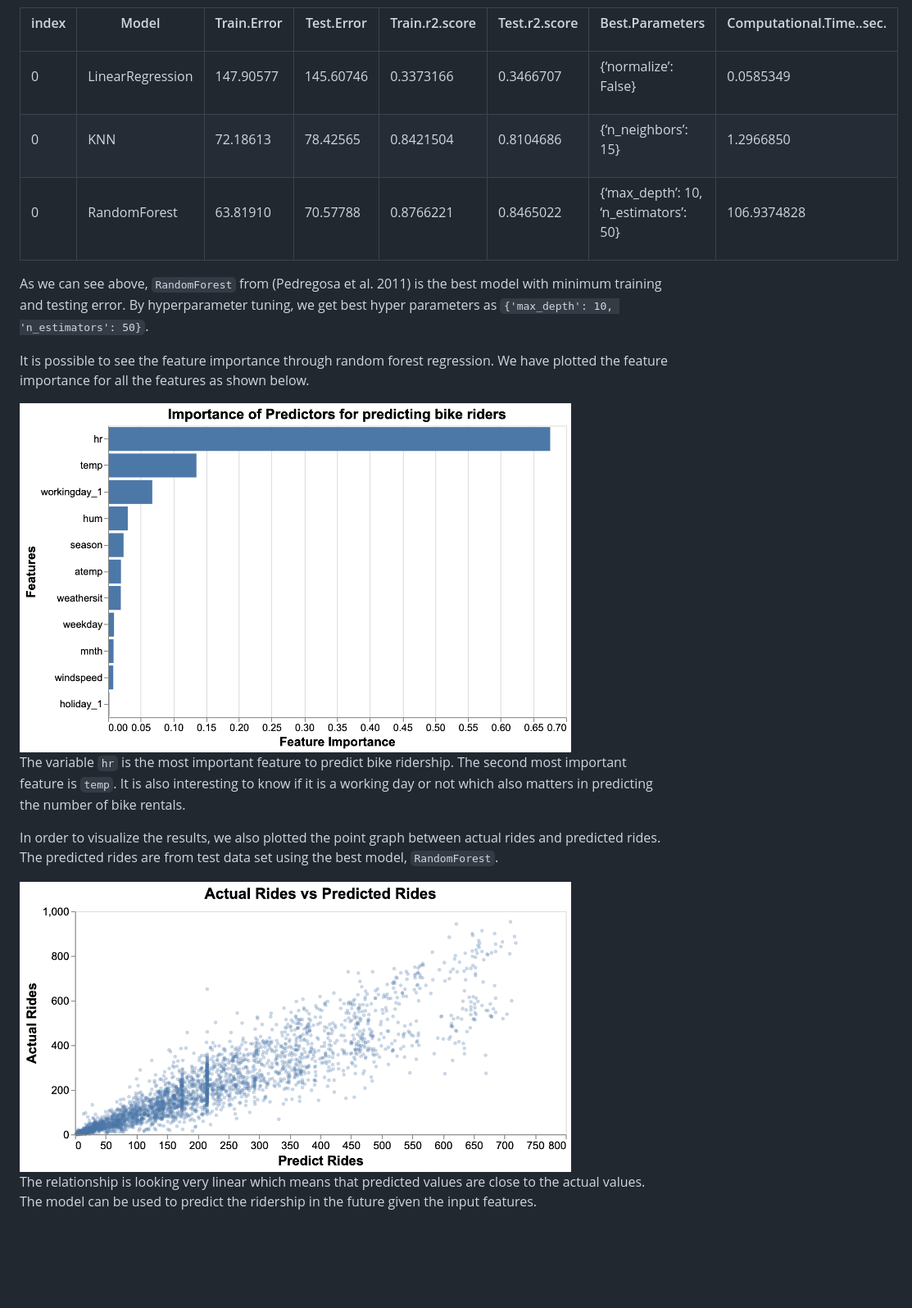
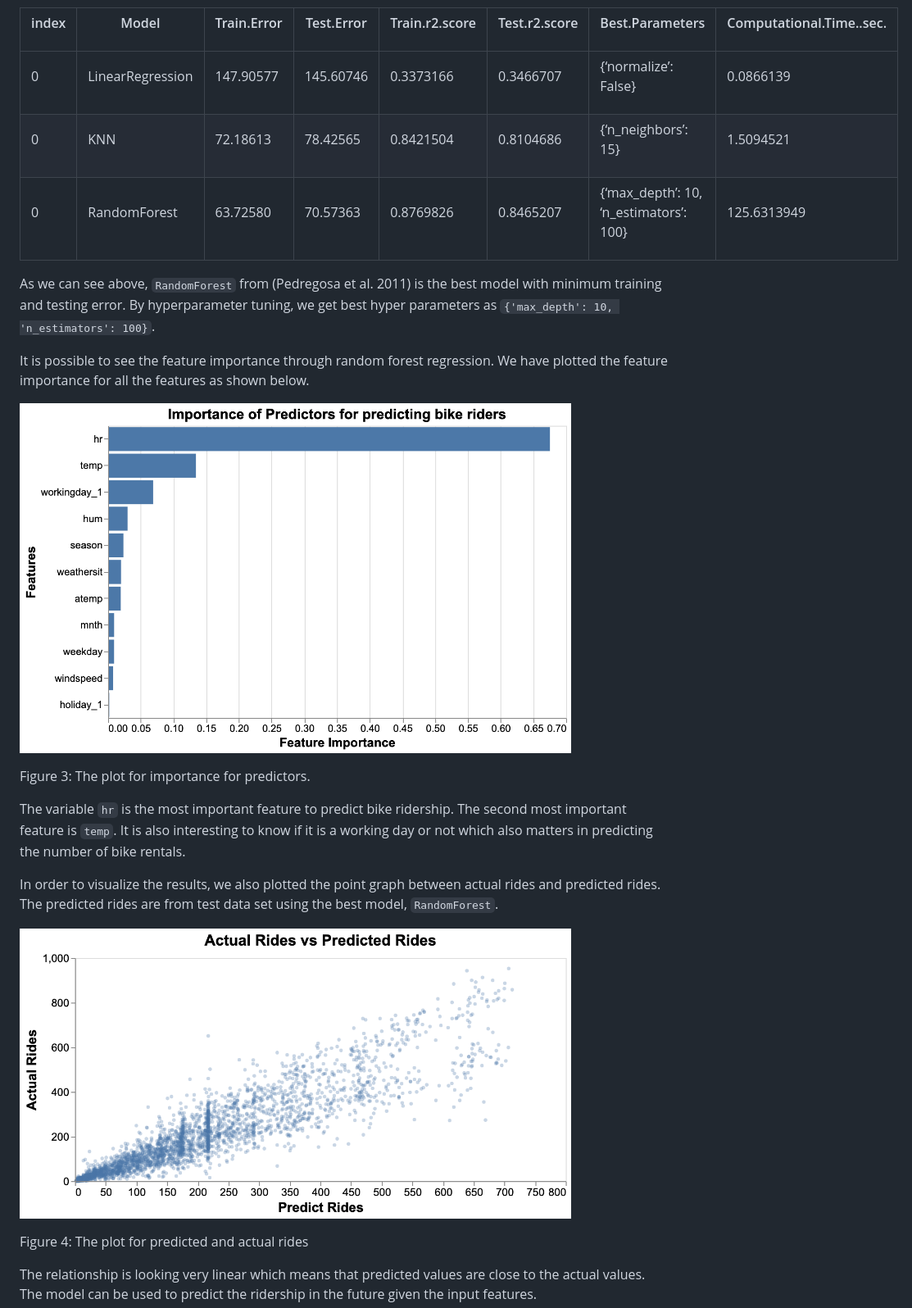
Before and after one commit to UBC-MDS/DSCI_522_Group_409, a Markdown page: doc/bike_sharing_ml_model.md, the part around the change printed below. Shown: that part at 82% size. Rendered like a GitHub page; pictures changed too: result/feature_importance.png, result/fig_result.png; blank space fills up the shorter version.

```diff
--- a/doc/bike_sharing_ml_model.md
+++ b/doc/bike_sharing_ml_model.md
@@ -226,7 +290,7 @@ LinearRegression
 
 <td style="text-align:right;">
 
-0.0585349
+0.0866139
 
 </td>
 
@@ -278,7 +342,7 @@ KNN
 
 <td style="text-align:right;">
 
-1.2966850
+1.5094521
 
 </td>
 
@@ -300,37 +364,37 @@ RandomForest
 
 <td style="text-align:right;">
 
-63.81910
+63.72580
 
 </td>
 
 <td style="text-align:right;">
 
-70.57788
+70.57363
 
 </td>
 
 <td style="text-align:right;">
 
-0.8766221
+0.8769826
 
 </td>
 
 <td style="text-align:right;">
 
-0.8465022
+0.8465207
 
 </td>
 
 <td style="text-align:left;">
 
-{‘max\_depth’: 10, ‘n\_estimators’: 50}
+{‘max\_depth’: 10, ‘n\_estimators’: 100}
 
 </td>
 
 <td style="text-align:right;">
 
-106.9374828
+125.6313949
 
 </td>
 
@@ -343,14 +407,24 @@ RandomForest
 As we can see above, `RandomForest` from (Pedregosa et al. 2011) is the
 best model with minimum training and testing error. By hyperparameter
 tuning, we get best hyper parameters as `{'max_depth': 10,
-'n_estimators': 50}`.
+'n_estimators': 100}`.
 
 It is possible to see the feature importance through random forest
 regression. We have plotted the feature importance for all the features
 as shown
 below.
 
-<img src="../result/feature_importance.png" title="Figure 3: The plot for importance for predictors." alt="Figure 3: The plot for importance for predictors." width="85%" />
+<div class="figure">
+
+<img src="../result/feature_importance.png" alt="Figure 3: The plot for importance for predictors." width="85%" />
+
+<p class="caption">
+
+Figure 3: The plot for importance for predictors.
+
+</p>
+
+</div>
 
 The variable `hr` is the most important feature to predict bike
 ridership. The second most important feature is `temp`. It is also
@@ -362,7 +436,17 @@ between actual rides and predicted rides. The predicted rides are from
 test data set using the best model,
 `RandomForest`.
 
-<img src="../result/fig_result.png" title="Figure 4: The plot for predicted and actual rides" alt="Figure 4: The plot for predicted and actual rides" width="85%" />
+<div class="figure">
+
+<img src="../result/fig_result.png" alt="Figure 4: The plot for predicted and actual rides" width="85%" />
+
+<p class="caption">
+
+Figure 4: The plot for predicted and actual rides
+
+</p>
+
+</div>
 
 The relationship is looking very linear which means that predicted
 values are close to the actual values. The model can be used to predict
```
Also changed, not shown: other parts of doc/bike_sharing_ml_model.md (+76 -12 lines), img/fig_4b_weather_2.png, 7 other files.
